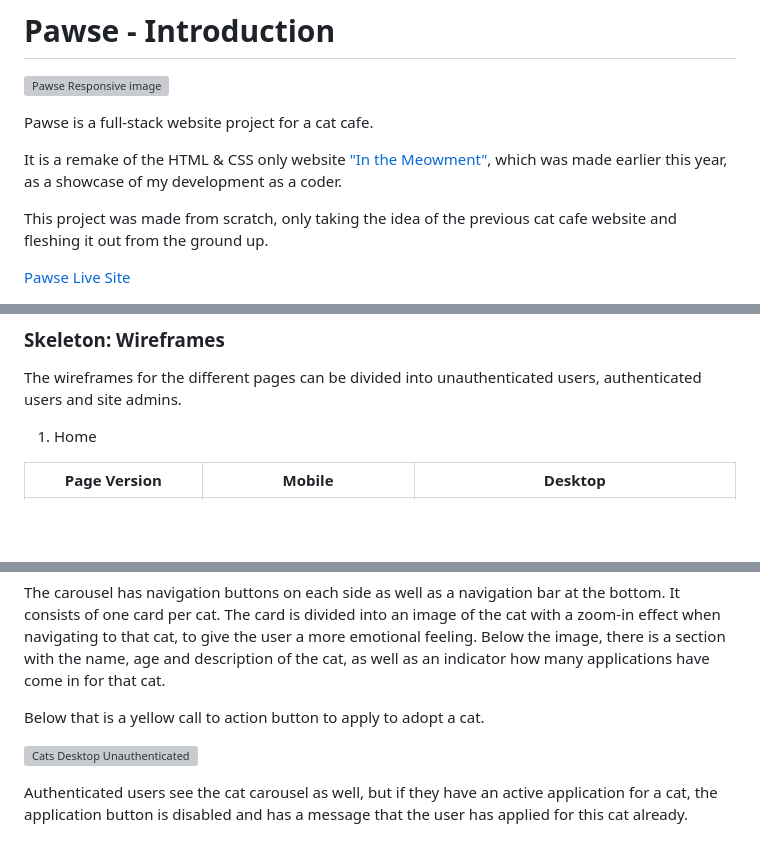
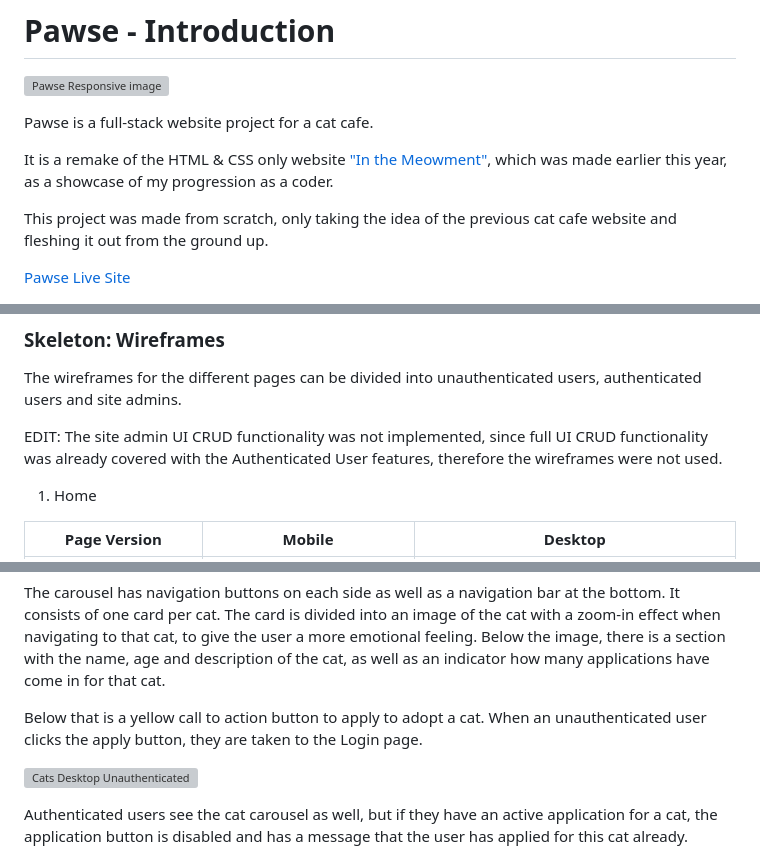
Before and after one commit to hashtag-squirrel/pawse, a Markdown page: README.md, 3 parts joined by grey strips. GitHub-like rendering; blank space fills up the shorter version; grey boxes are pictures that could not be loaded.

```diff
--- a/README.md
+++ b/README.md
@@ -4,7 +4,7 @@
 
 Pawse is a full-stack website project for a cat cafe.
 
-It is a remake of the HTML & CSS only website ["In the Meowment"](https://hashtag-squirrel.github.io/in-the-meowment/), which was made earlier this year, as a showcase of my development as a coder.
+It is a remake of the HTML & CSS only website ["In the Meowment"](https://hashtag-squirrel.github.io/in-the-meowment/), which was made earlier this year, as a showcase of my progression as a coder.
 
 This project was made from scratch, only taking the idea of the previous cat cafe website and fleshing it out from the ground up.
 
@@ -96,6 +96,8 @@ This sitemap chart shows the high-level flow of the site:
 ### Skeleton: Wireframes
 
 The wireframes for the different pages can be divided into unauthenticated users, authenticated users and site admins.
+
+EDIT: The site admin UI CRUD functionality was not implemented, since full UI CRUD functionality was already covered with the Authenticated User features, therefore the wireframes were not used.
 
 1. Home
 
@@ -354,7 +358,7 @@ For unauthenticated users, the cats page shows one section, which is the cat car
 
 The carousel has navigation buttons on each side as well as a navigation bar at the bottom. It consists of one card per cat. The card is divided into an image of the cat with a zoom-in effect when navigating to that cat, to give the user a more emotional feeling. Below the image, there is a section with the name, age and description of the cat, as well as an indicator how many applications have come in for that cat.
 
-Below that is a yellow call to action button to apply to adopt a cat.
+Below that is a yellow call to action button to apply to adopt a cat. When an unauthenticated user clicks the apply button, they are taken to the Login page.
 
 ![Cats Desktop Unauthenticated](docs/features/cats-carousel-desktop-u.png)
 
```
Also changed, not shown: other parts of README.md (+19 -17 lines).
